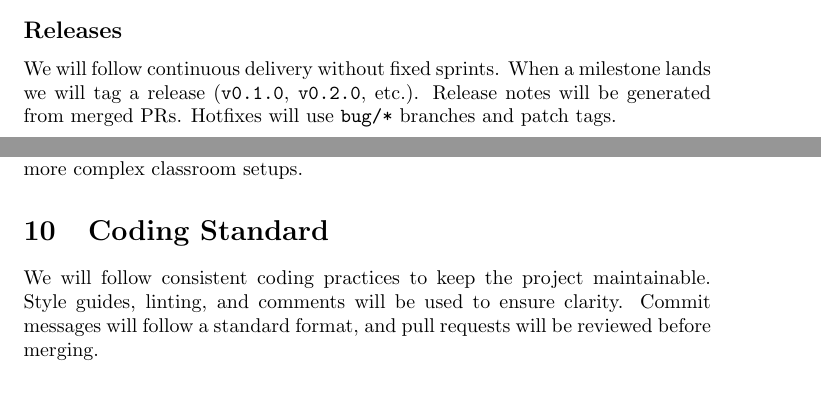
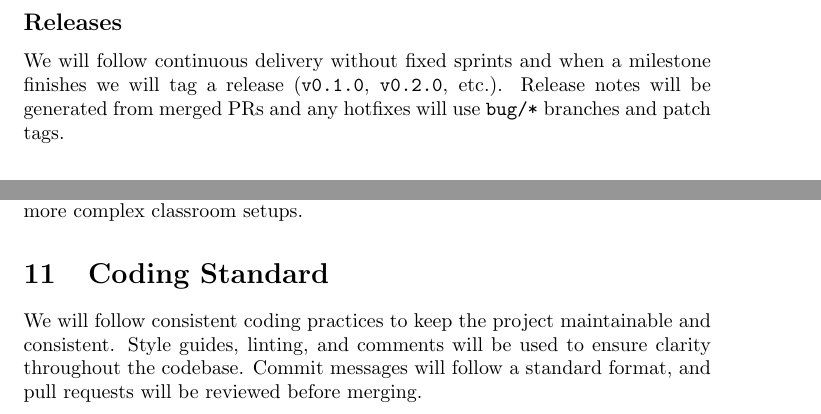
Before and after one commit to mansha71/CapstoneProject, a LaTeX document (docs/DevelopmentPlan/DevelopmentPlan.tex): two parts of pages 3 and 6 of 9 before the commit and two parts of pages 4 and 6 of 9 after it, joined at a grey line, cut so that both start at the same text. Compiled offline with pdfLaTeX.

Commit message:
update dev plan further

```diff
--- a/docs/DevelopmentPlan/DevelopmentPlan.tex
+++ b/docs/DevelopmentPlan/DevelopmentPlan.tex
@@ -97,12 +98,11 @@ GitHub Actions will run on every PR. Jobs will include \texttt{lint}, \texttt{te
 
 \subsection*{Releases}
-We will follow continuous delivery without fixed sprints. When a milestone lands we will tag a release (\texttt{v0.1.0}, \texttt{v0.2.0}, etc.). Release notes will be generated from merged PRs. Hotfixes will use \texttt{bug/*} branches and patch tags.
+We will follow continuous delivery without fixed sprints and when a milestone finishes we will tag a release (\texttt{v0.1.0}, \texttt{v0.2.0}, etc.). Release notes will be generated from merged PRs and any hotfixes will use \texttt{bug/*} branches and patch tags.
 
 \section{Project Decomposition and Scheduling}
 
 \subsection*{Project Decomposition}
-We will decompose the project into major functional features so work can be
-distributed and tracked clearly:
+We will decompose the project into major functional features so work can be distributed and tracked clearly:
 \begin{itemize}
   \item \textbf{User Interface:} building the frontend views, navigation, and forms.
   \item \textbf{Data Processing:} implementing the logic to handle and analyze input data.
@@ -177,15 +176,10 @@ our system:
   reproducibility and deployment flexibility.
 \end{itemize}
 
-Additional technologies may be added as the project evolves, especially if new
-requirements emerge from handling larger datasets, multiple devices, or more
-complex classroom setups.
+Additional technologies may be added as the project evolves, especially if new requirements emerge from handling larger datasets, multiple devices, or more complex classroom setups.
 \section{Coding Standard}
 
-We will follow consistent coding practices to keep the project maintainable.
-Style guides, linting, and comments will be used to ensure clarity. Commit
-messages will follow a standard format, and pull requests will be reviewed
-before merging.
+We will follow consistent coding practices to keep the project maintainable and consistent. Style guides, linting, and comments will be used to ensure clarity throughout the codebase. Commit messages will follow a standard format, and pull requests will be reviewed before merging.
 
 \newpage{}
 
```
Also changed, not shown: docs/DevelopmentPlan/DevelopmentPlan.tex (16 more changed lines).
